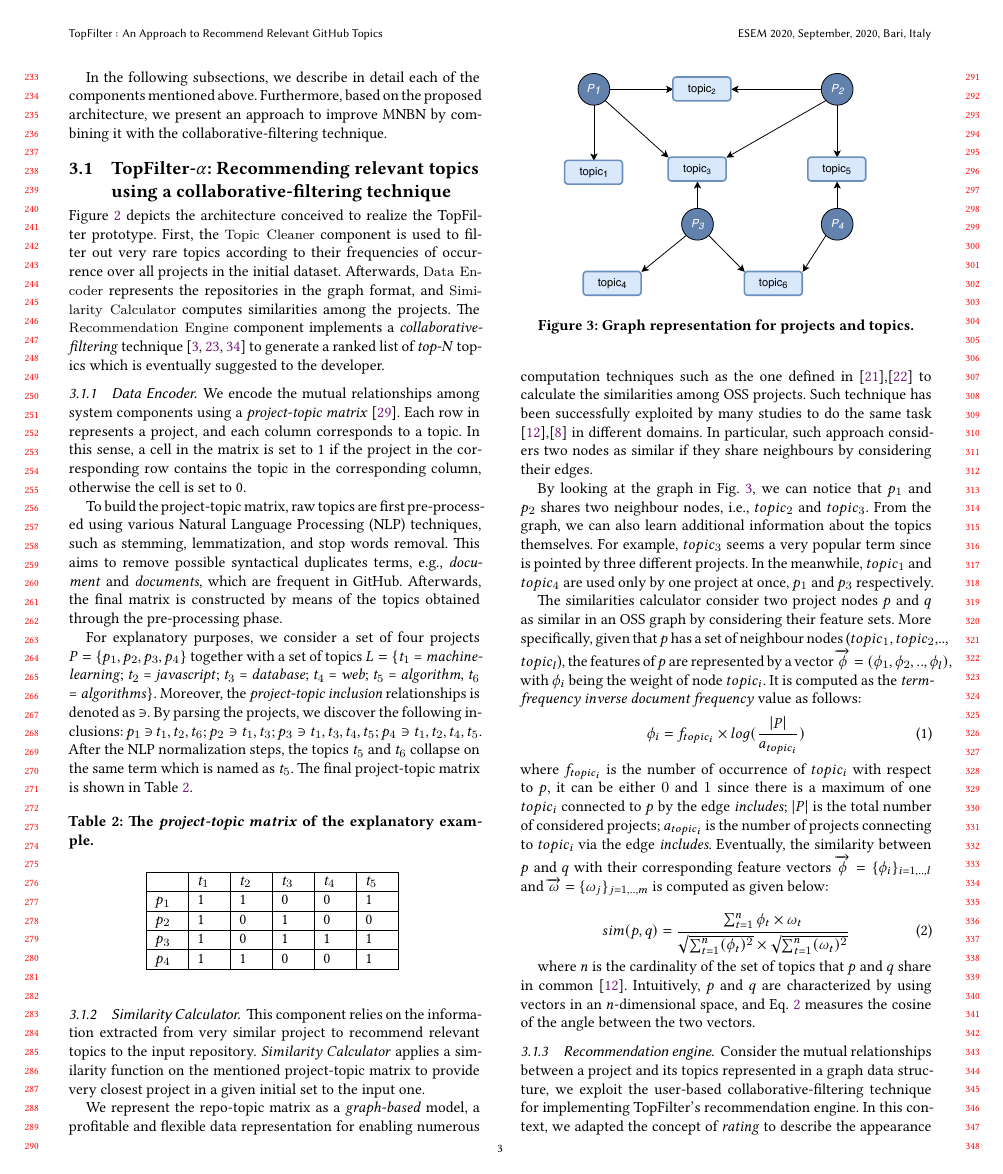
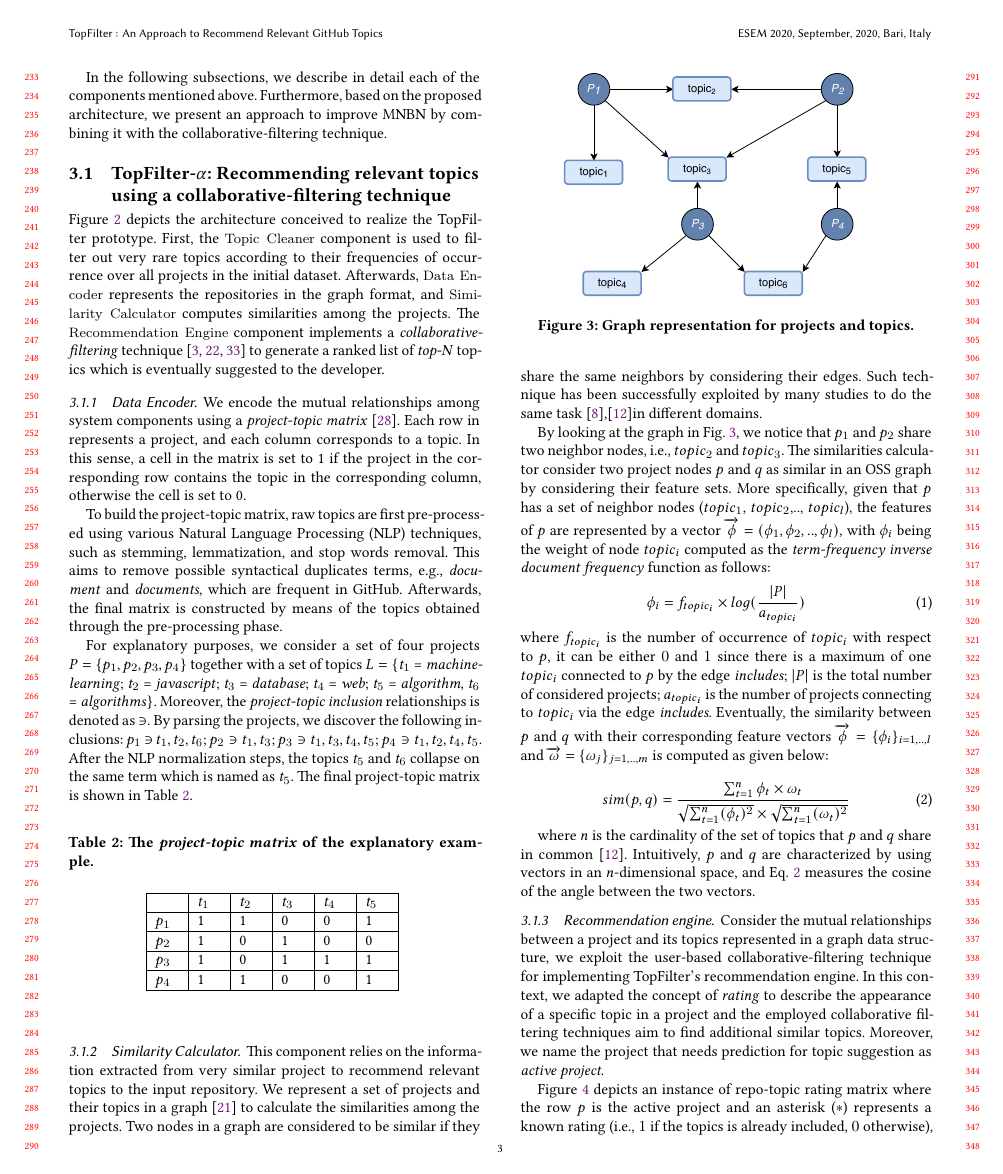
Before and after one commit to MDEGroup/ESEM2020, a LaTeX paper (ESEM2020.tex, which reads src/ProposedApproach.tex): page 3 of 12. Compiled offline with XeLaTeX.

Commit message:
Proposed Approach

```diff
--- a/src/ProposedApproach.tex
+++ b/src/ProposedApproach.tex
@@ -233,19 +233,26 @@ For explanatory purposes, we consider a set of four projects $P=\{p_1,p_2,p_3,p_
 %Similarly,
 %The \code{Recommendation Engine}
 
-This component relies on the information extracted from very similar project to recommend relevant topics to the input repository.
-\emph{Similarity Calculator} applies a similarity function on the mentioned project-topic matrix to provide very closest project in a given initial set to the input one.
 
+
+%\emph{Similarity Calculator} applies a similarity function on the mentioned project-topic matrix to provide very closest project in a given initial set to the input one.
 
 %As a result, computing properly this similarity score affects the quality of recommendation outcomes. Nonetheless, computing similarities among topics could be a daunting task. \GH allows any repository owner to add, change, or delete the list of topics that describe his project. This impacts on the stability of the topics, as they can change rapidly over time. In addition, a developer can freely specify the entire set of topics. This makes the similarity computation more complicated, as some topics couldn't have a semantic link with the others. Moreover, we can miss some key relationships depending on the similarity function employed by the calculator. For example, a purely syntactic-based similarity function assign a lower score to the topic pair 3d-graphics even though these two terms are strongly bounded in their meaning.
 
+%a profitable and flexible data representation for enabling numerous computation techniques such as the one defined ~\cite{Nguyen:2019:FRS:3339505.3339636},\cite{8498236}
+
+This component relies on the information extracted from very similar project to recommend relevant topics to the input repository. We represent a set of projects and their topics in a graph~\cite{Nguyen:2019:FRS:3339505.3339636} to calculate the similarities among the projects. Two nodes in a graph are considered to be similar if they share the same neighbors by considering their edges. Such technique has been successfully exploited by many studies to do the same task~\cite{BRIGUEZ20146467},\cite{DiNoia:2012:LOD:2362499.2362501}in different domains.
+
+By looking at the graph in Fig.~\ref{fig:Graph}, we notice that $p_1$ and $p_2$ share two neighbor nodes, \ie  $topic_{2}$ and $topic_{3}$. %From the graph, we can also learn additional information about the topics themselves. For example, $topic_{3}$ seems a very popular term since is pointed by three different projects.
+The similarities calculator consider two project nodes $p$ and $q$ as similar in an OSS graph by considering their feature sets. More specifically, given that $p$ has a set of neighbor nodes ($topic_{1}$, $topic_{2}$,.., $topic_{l}$), the features of $p$ are represented by a vector $\overrightarrow{\phi}=(\phi_{1},\phi_{2},..,\phi_{l})$, with $\phi_{i}$ being the weight of node $topic_{i}$ computed as the \emph{term-frequency inverse document frequency} function as follows:
+%\texttt{tf-idf}   of the node
+%\vspace{-.1cm}
+\begin{equation}\label{eqn:TFIDF}
+\phi_{i} = f_{topic_{i}} \times log(\frac{ \left | P \right |}{a_{topic_{i}}})
+\end{equation}
 
 
-We represent the repo-topic matrix as a \textit{graph-based} model, a profitable and flexible data representation for enabling numerous computation techniques such as the one defined in~\cite{Nguyen:2019:FRS:3339505.3339636},\cite{8498236} to calculate the similarities among OSS projects. Such technique has been successfully exploited by many studies to do the same task \cite{DiNoia:2012:LOD:2362499.2362501},\cite{BRIGUEZ20146467} in different domains.
-In particular, such approach considers two nodes as similar if they share neighbours by considering their edges.
-
-By looking at the graph in Fig.~\ref{fig:Graph}, we can notice that $p_1$ and $p_2$ shares two neighbour nodes, \ie  $topic_{2}$ and $topic_{3}$. From the graph, we can also learn additional information about the topics themselves. For example, $topic_{3}$ seems a very popular term since is pointed by three
-different projects. In the meanwhile, $topic_1$ and $topic_4$ are used only by one project at once, $p_1$ and $p_3$ respectively.
+%In the meanwhile, $topic_1$ and $topic_4$ are used only by one project, $p_1$ and $p_3$ respectively.
 
 %This reflects what also suggested in a previous work by McMillan \etal
 %\cite{McMillan:2012:DSS:2337223.2337267}, \ie similar projects implement common
@@ -259,18 +266,6 @@ different projects. In the meanwhile, $topic_1$ and $topic_4$ are used only by o
 \label{fig:Graph}
 \end{figure}
 
-
-The similarities calculator consider two project nodes $p$ and $q$ as similar in an OSS graph
-by considering their feature sets. More specifically, given that $p$ has a
-set of neighbour nodes
-($topic_{1}$, $topic_{2}$,.., $topic_{l}$), the features of $p$ are represented by a vector
-$\overrightarrow{\phi}=(\phi_{1},\phi_{2},..,\phi_{l})$, with $\phi_{i}$ being the weight of node
-$topic_{i}$. It is computed as the \emph{term-frequency inverse document frequency} value as follows:
-%\texttt{tf-idf}   of the node
-%\vspace{-.1cm}
-\begin{equation}\label{eqn:TFIDF}
-\phi_{i} = f_{topic_{i}} \times log(\frac{ \left | P \right |}{a_{topic_{i}}})
-\end{equation}
 
 \noindent
 where $f_{topic_{i}}$ is the number of occurrence of $topic_{i}$ with respect to $p$, it can be either $0$ and $1$ since there is a maximum of one $topic_{i}$ connected to $p$ by the edge \emph{includes}; $\left | P \right |$ is the total number of considered projects; $a_{topic_{i}}$ is the number of projects connecting to $topic_{i}$ via the edge \emph{includes}. %According to Eq.~\ref{eqn:TFIDF}, node $topic_{1}$ in Fig.~\ref{fig:Graph} has a low weight compared to that of other nodes since it is pointed by all four project nodes. In practice, this is comprehensible since \emph{junit:junit} is a very popular dependency and thus it should have a less important role in characterizing a project.
```
